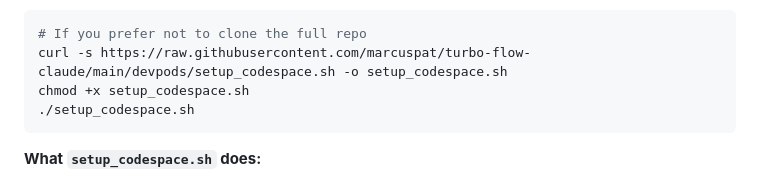
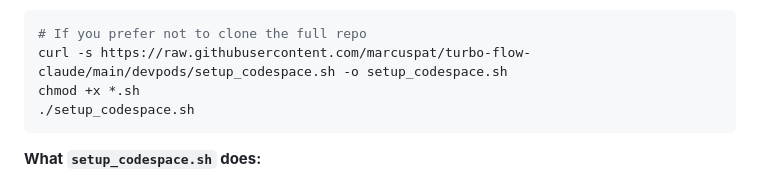
Before and after one commit to natea/bolo-redux, a Markdown page: codespaces_setup.md, the part around the change. GitHub-like rendering.

````diff
--- a/codespaces_setup.md
+++ b/codespaces_setup.md
@@ -29,7 +29,7 @@ chmod +x devpods/*.sh
 ```bash
 # If you prefer not to clone the full repo
 curl -s https://raw.githubusercontent.com/marcuspat/turbo-flow-claude/main/devpods/setup_codespace.sh -o setup_codespace.sh
-chmod +x setup_codespace.sh
+chmod +x *.sh
 ./setup_codespace.sh
 ```
 
````
